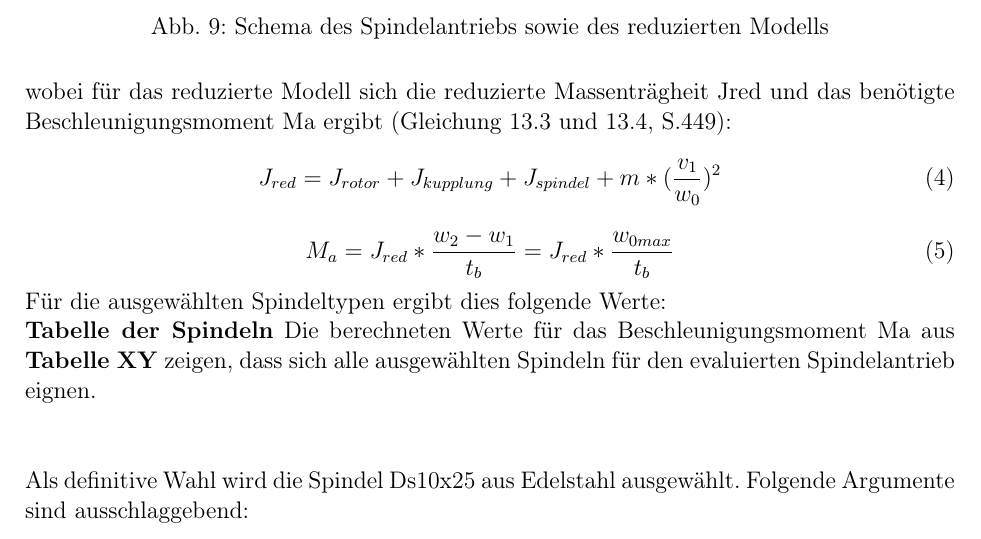
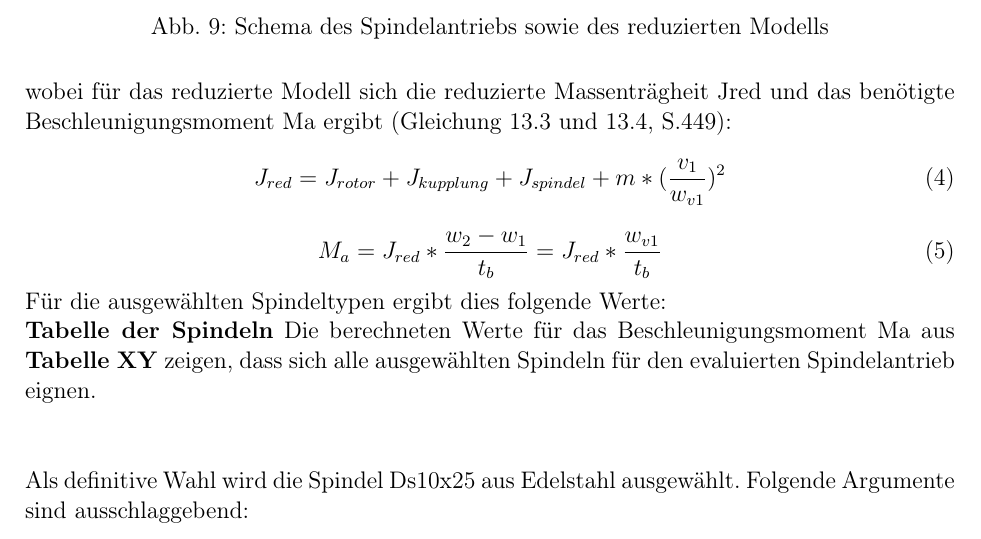
Before and after one commit to Pedinni/PlantingRobot_Doku, a LaTeX document (Hauptdatei.tex, which reads Kapitel/6_Umsetzung/6.4_Setzeinheit.tex): part of page 24 of 35, cut so that both start at the same text. Compiled offline with pdfLaTeX.

Commit message:
- corrected some faults in 6.4 Setzeinheit - added 3 pictures for Subsection Verstellmechanik

```diff
--- a/Kapitel/6_Umsetzung/6.4_Setzeinheit.tex
+++ b/Kapitel/6_Umsetzung/6.4_Setzeinheit.tex
@@ -85,10 +85,10 @@ Mit diesen Angaben kann die Spindel nach Wittel, Muhs, Jannasch und Vossiek (201
 	\end{figure}
 wobei für das reduzierte Modell sich die reduzierte Massenträgheit Jred und das benötigte Beschleunigungsmoment Ma ergibt (Gleichung 13.3 und 13.4, S.449):
 \begin{equation}
-J_{red}=J_{rotor}+J_{kupplung}+J_{spindel}+m*(\frac{v_{1}}{w_{0}})^{2}
+J_{red}=J_{rotor}+J_{kupplung}+J_{spindel}+m*(\frac{v_{1}}{w_{v1}})^{2}
 \end{equation}
 \begin{equation}
-M_{a}=J_{red}*\frac{w_{2}-w_{1}}{t_{b}}=J_{red}*\frac{w_{0max}}{t_{b}}
+M_{a}=J_{red}*\frac{w_{2}-w_{1}}{t_{b}}=J_{red}*\frac{w_{v1}}{t_{b}}
 \end{equation}
 Für die ausgewählten Spindeltypen ergibt dies folgende Werte:
 \newline
```
Also changed, not shown: Illustrationen/6-Umsetzung/details_vm.jpg (added), Illustrationen/6-Umsetzung/motion_vm.jpg (added), Illustrationen/6-Umsetzung/schnitt_vm.jpg (added).
